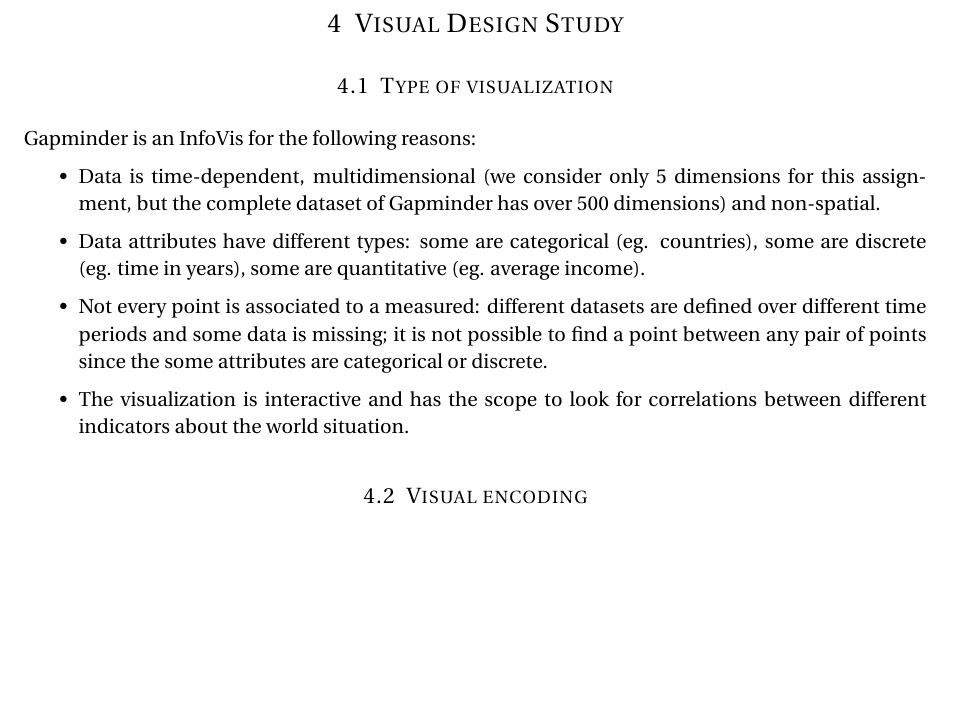
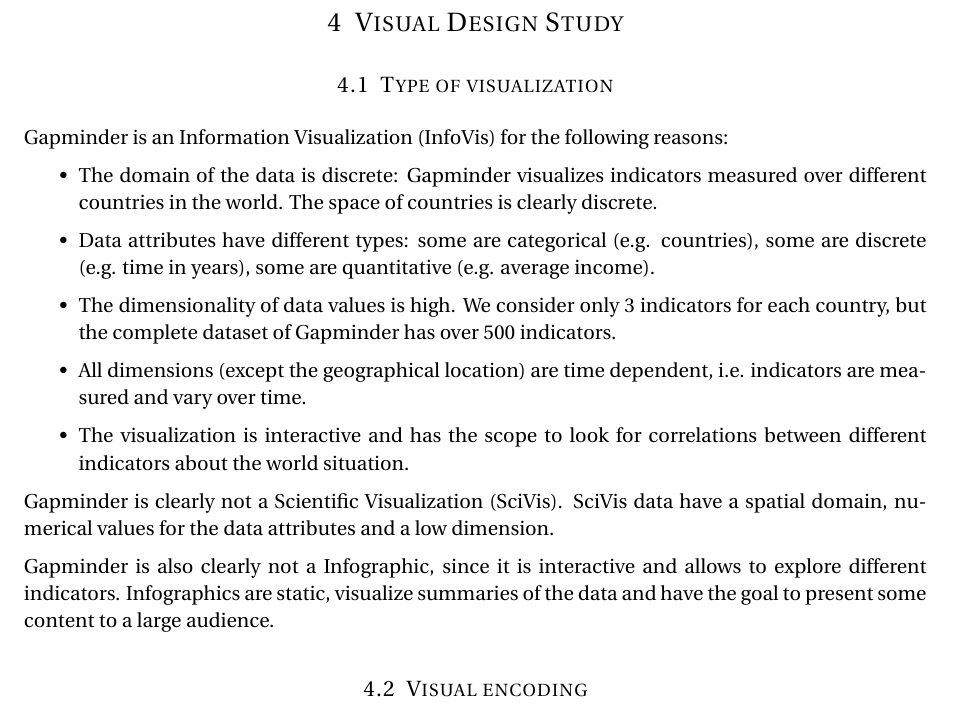
Before and after one commit to davidepedranz/visual_analytics_project_1, a LaTeX document (00_main.tex, which reads 04_visual_design.tex): part of page 6 of 9, cut so that both start at the same text, the shorter picture padded with empty space. Compiled offline with pdfLaTeX.

Commit message:
Section 4.1 -> type of visualization

```diff
--- a/04_visual_design.tex
+++ b/04_visual_design.tex
@@ -2,14 +2,20 @@
 \label{sec:visual_design}
 
 \subsection{Type of visualization}
-Gapminder is an InfoVis for the following reasons:
+Gapminder is an Information Visualization (InfoVis) for the following reasons:
 \begin{itemize}
-    \item Data is time-dependent, multidimensional (we consider only $5$ dimensions for this assignment, but the complete dataset of Gapminder has over $500$ dimensions) and non-spatial.
-    \item Data attributes have different types: some are categorical (eg. countries), some are discrete (eg. time in years), some are quantitative (eg. average income).
-    \item Not every point is associated to a measured: different datasets are defined over different time periods and some data is missing; it is not possible to find a point between any pair of points since the some attributes are categorical or discrete.
+    \item The domain of the data is discrete: Gapminder visualizes indicators measured over different countries in the world. The space of countries is clearly discrete.
+    \item Data attributes have different types: some are categorical (e.g. countries), some are discrete (e.g. time in years), some are quantitative (e.g. average income).
+    \item The dimensionality of data values is high. We consider only $3$ indicators for each country, but the complete dataset of Gapminder has over $500$ indicators.
+    \item All dimensions (except the geographical location) are time dependent, i.e. indicators are measured and vary over time.
     \item The visualization is interactive and has the scope to look for correlations between different indicators about the world situation.
 \end{itemize}
 
+Gapminder is clearly not a Scientific Visualization (SciVis).
+SciVis data have a spatial domain, numerical values for the data attributes and a low dimension.
+
+Gapminder is also clearly not a Infographic, since it is interactive and allows to explore different indicators.
+Infographics are static, visualize summaries of the data and have the goal to present some content to a large audience.
 
 \subsection{Visual encoding}
 Gapminder offers $5$ different types of chart, called respectively: bubbles, maps, mountains, rankings and lines.
```
